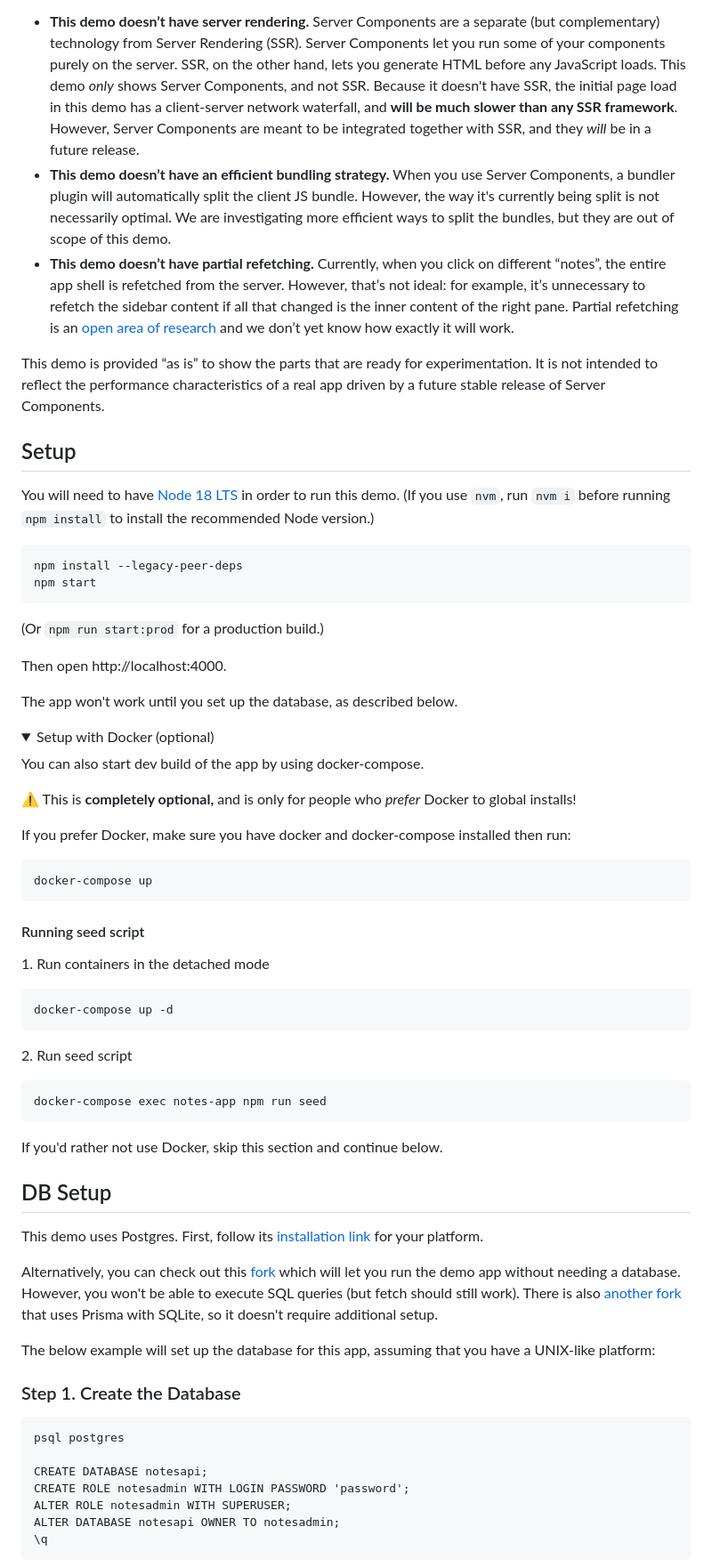
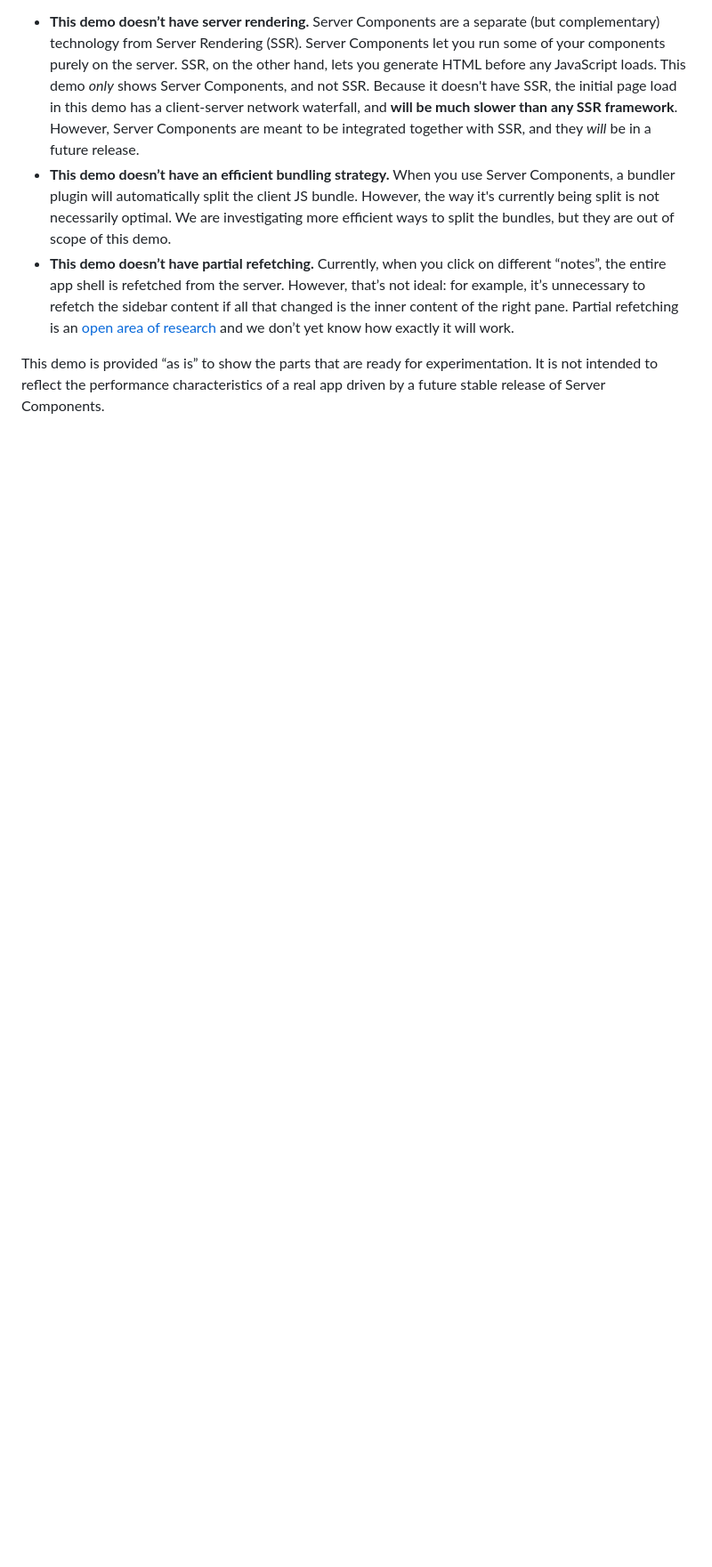
Before and after one commit to jeromepl/rails-react-server-components-demo, a Markdown page: README.md, the part around one of its changes. Shown at 89% size. Rendered like a GitHub page; folded sections open; blank space fills up the shorter version.

Commit message:
Write new Readme

````diff
--- a/README.md
+++ b/README.md
@@ -48,52 +64,3 @@ If you use this demo to compare React Server Components to the framework of your
 
 This demo is provided “as is” to show the parts that are ready for experimentation. It is not intended to reflect the performance characteristics of a real app driven by a future stable release of Server Components.
 
-## Setup
-
-You will need to have [Node 18 LTS](https://nodejs.org/en) in order to run this demo. (If you use `nvm`, run `nvm i` before running `npm install` to install the recommended Node version.)
-
-  ```
-  npm install --legacy-peer-deps
-  npm start
-  ```
-
-(Or `npm run start:prod` for a production build.)
-
-Then open http://localhost:4000.
-
-The app won't work until you set up the database, as described below.
-
-<details>
-  <summary>Setup with Docker (optional)</summary>
-  <p>You can also start dev build of the app by using docker-compose.</p>
-  <p>⚠️ This is <b>completely optional,</b> and is only for people who <i>prefer</i> Docker to global installs!</p>
-  <p>If you prefer Docker, make sure you have docker and docker-compose installed then run:</p>
-  <pre><code>docker-compose up</code></pre>
-  <h4>Running seed script</h4>
-  <p>1. Run containers in the detached mode</p>
-  <pre><code>docker-compose up -d</code></pre>
-  <p>2. Run seed script</p>
-  <pre><code>docker-compose exec notes-app npm run seed</code></pre>
-  <p>If you'd rather not use Docker, skip this section and continue below.</p>
-</details>
-
-## DB Setup
-
-This demo uses Postgres. First, follow its [installation link](https://wiki.postgresql.org/wiki/Detailed_installation_guides) for your platform.
-
-Alternatively, you can check out this [fork](https://github.com/pomber/server-components-demo/) which will let you run the demo app without needing a database. However, you won't be able to execute SQL queries (but fetch should still work). There is also [another fork](https://github.com/prisma/server-components-demo) that uses Prisma with SQLite, so it doesn't require additional setup.
-
-The below example will set up the database for this app, assuming that you have a UNIX-like platform:
-
-### Step 1. Create the Database
-
-```
-psql postgres
-
-CREATE DATABASE notesapi;
-CREATE ROLE notesadmin WITH LOGIN PASSWORD 'password';
-ALTER ROLE notesadmin WITH SUPERUSER;
-ALTER DATABASE notesapi OWNER TO notesadmin;
-\q
-```
-
````
Also changed, not shown: other parts of README.md (+41 -47 lines).
